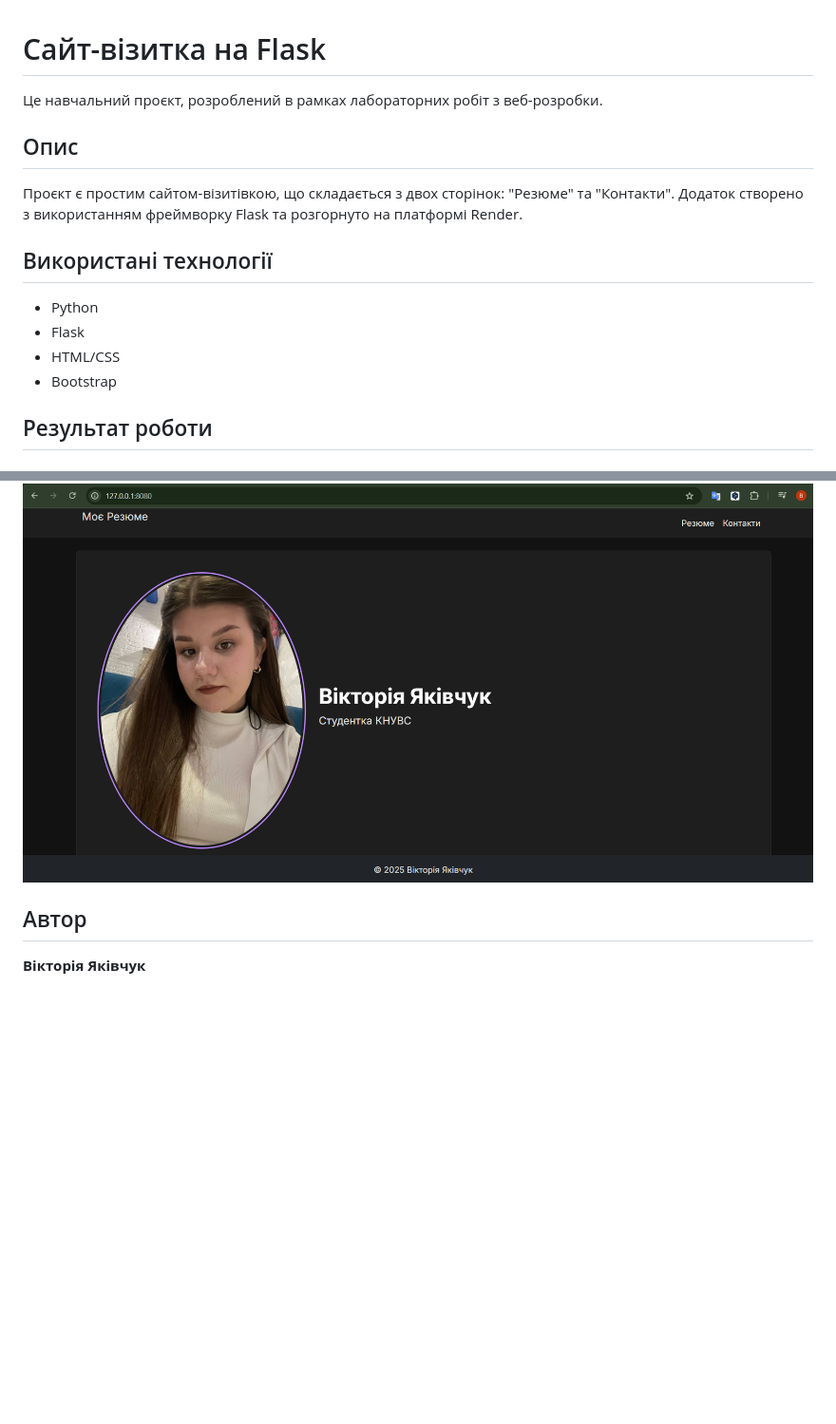
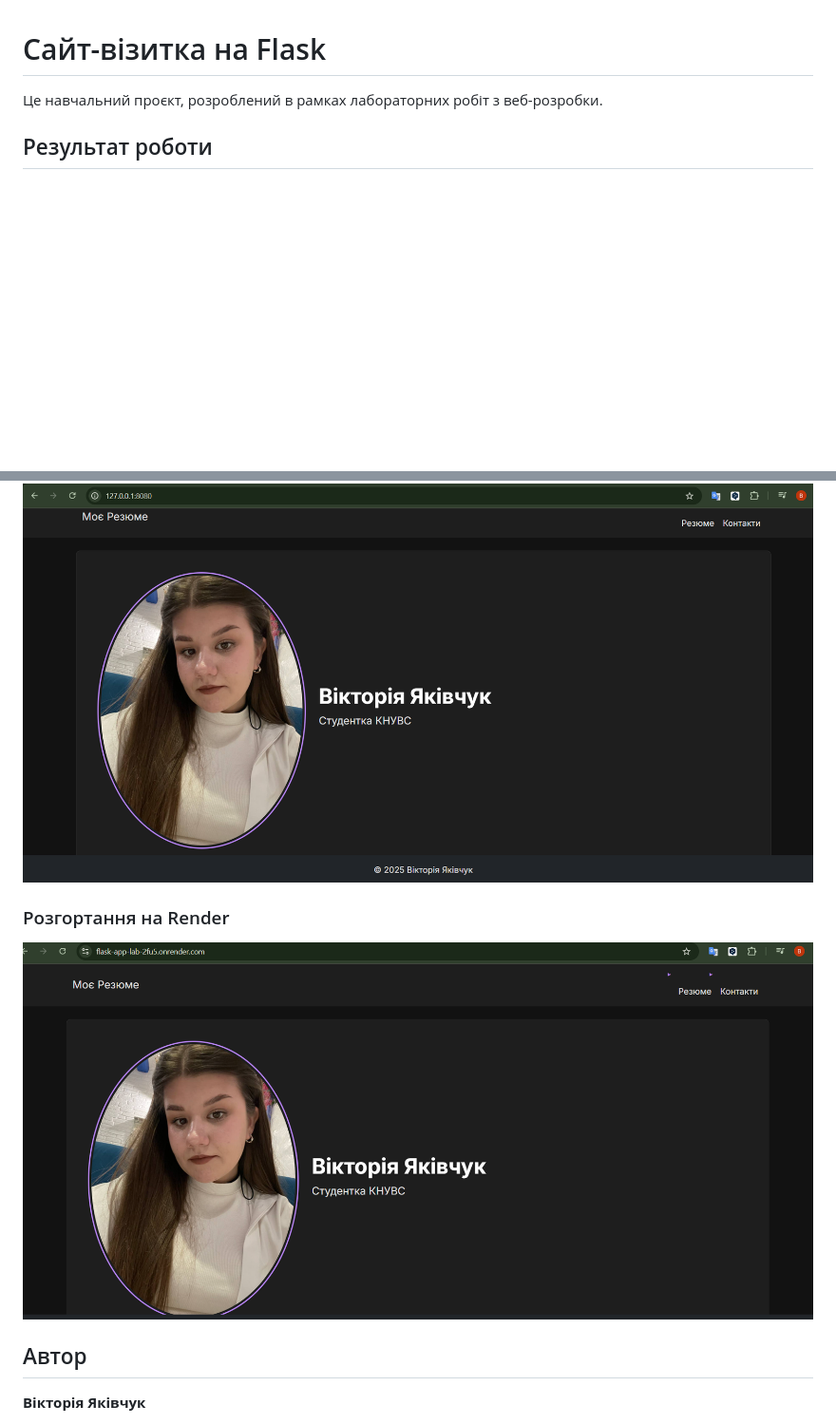
Before and after one commit to viktoriiayakivchuk/flask-app-lab, a Markdown page: README.md, 2 parts joined by grey strips. Shown: that part at 95% size. Drawn GitHub-style; pictures changed too: screenshots/render.png (added); blank space fills up the shorter version.

Commit message:
docs: Add Render deployment screenshot to README in lab2

```diff
--- a/README.md
+++ b/README.md
@@ -1,17 +1,6 @@
 # Сайт-візитка на Flask
 
 Це навчальний проєкт, розроблений в рамках лабораторних робіт з веб-розробки.
-
-## Опис
-
-Проєкт є простим сайтом-візитівкою, що складається з двох сторінок: "Резюме" та "Контакти". Додаток створено з використанням фреймворку Flask та розгорнуто на платформі Render.
-
-## Використані технології
-
-* Python
-* Flask
-* HTML/CSS
-* Bootstrap
 
 ## Результат роботи
 
@@ -19,6 +8,9 @@
 
 ![Локальний запуск додатку](screenshots/local_app.png)
 
+### Розгортання на Render
+
+![Розгорнутий додаток на Render](screenshots/render.png)
 
 ## Автор
 
```
